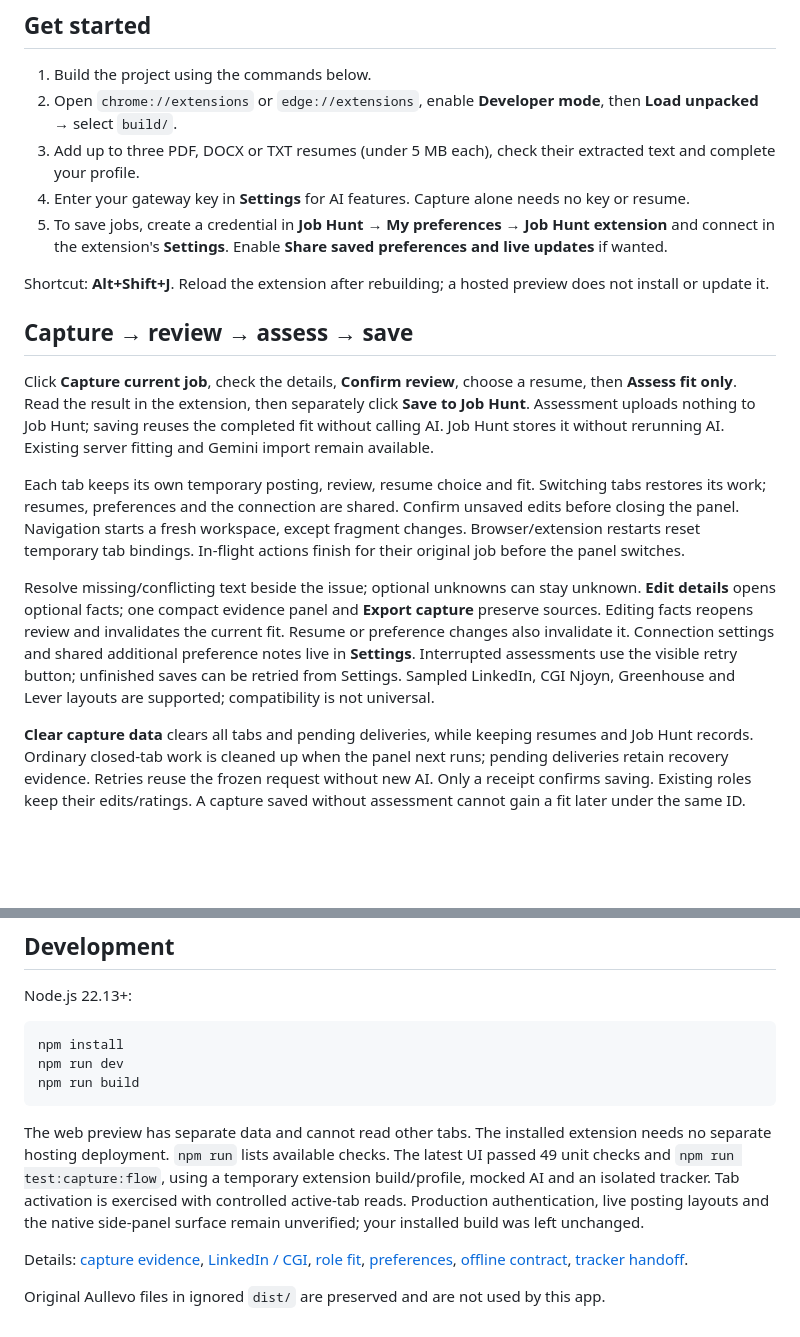
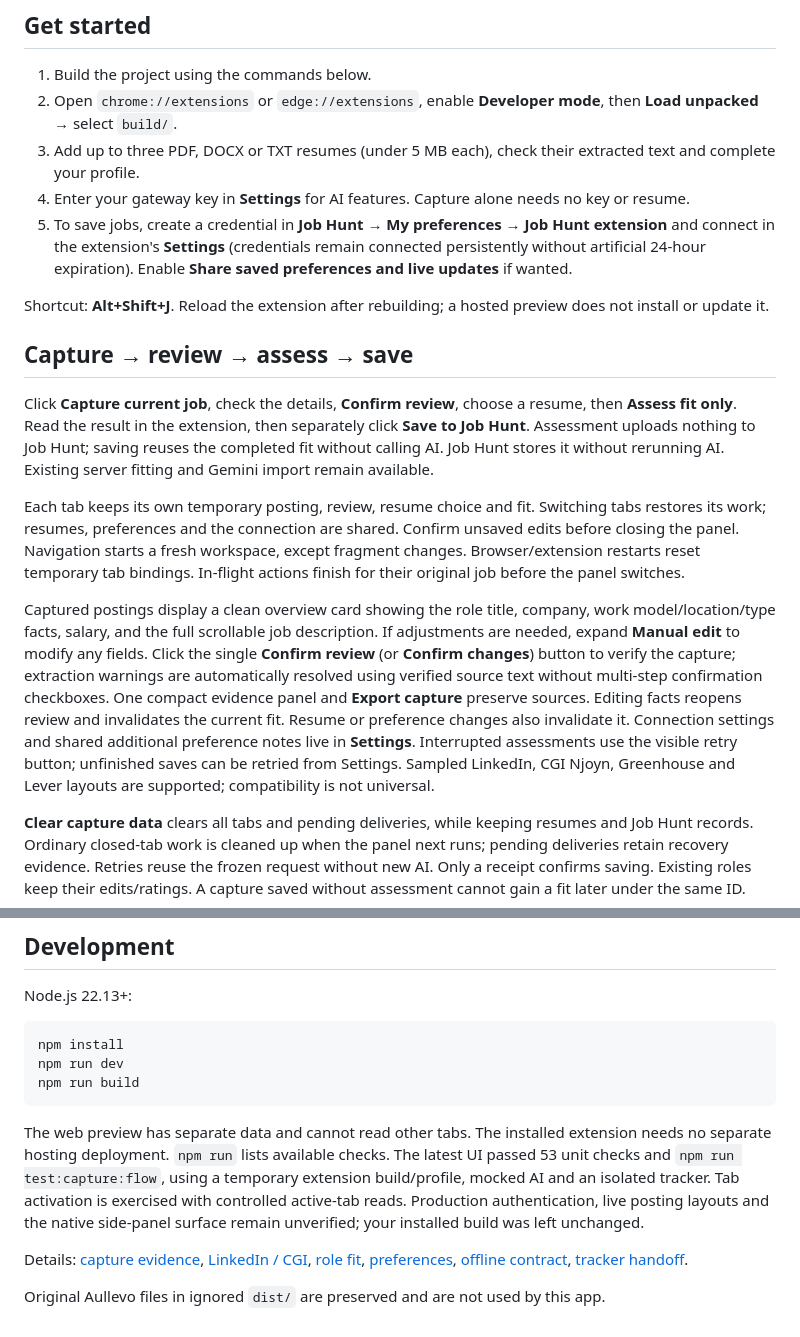
Before and after one commit to jijishub/job-hunt-extension, a Markdown page: README.md, 2 parts joined by grey strips. GitHub-like rendering; blank space fills up the shorter version.

Commit message:
Update README with preview card, manual edit, single confirm, and persistent credentials

````diff
--- a/README.md
+++ b/README.md
@@ -8,7 +8,7 @@ A Chrome / Edge side panel for filling applications, capturing postings and asse
 2. Open `chrome://extensions` or `edge://extensions`, enable **Developer mode**, then **Load unpacked** → select `build/`.
 3. Add up to three PDF, DOCX or TXT resumes (under 5 MB each), check their extracted text and complete your profile.
 4. Enter your gateway key in **Settings** for AI features. Capture alone needs no key or resume.
-5. To save jobs, create a credential in **Job Hunt → My preferences → Job Hunt extension** and connect in the extension's **Settings**. Enable **Share saved preferences and live updates** if wanted.
+5. To save jobs, create a credential in **Job Hunt → My preferences → Job Hunt extension** and connect in the extension's **Settings** (credentials remain connected persistently without artificial 24-hour expiration). Enable **Share saved preferences and live updates** if wanted.
 
 Shortcut: **Alt+Shift+J**. Reload the extension after rebuilding; a hosted preview does not install or update it.
 
@@ -18,7 +18,7 @@ Click **Capture current job**, check the details, **Confirm review**, choose a r
 
 Each tab keeps its own temporary posting, review, resume choice and fit. Switching tabs restores its work; resumes, preferences and the connection are shared. Confirm unsaved edits before closing the panel. Navigation starts a fresh workspace, except fragment changes. Browser/extension restarts reset temporary tab bindings. In-flight actions finish for their original job before the panel switches.
 
-Resolve missing/conflicting text beside the issue; optional unknowns can stay unknown. **Edit details** opens optional facts; one compact evidence panel and **Export capture** preserve sources. Editing facts reopens review and invalidates the current fit. Resume or preference changes also invalidate it. Connection settings and shared additional preference notes live in **Settings**. Interrupted assessments use the visible retry button; unfinished saves can be retried from Settings. Sampled LinkedIn, CGI Njoyn, Greenhouse and Lever layouts are supported; compatibility is not universal.
+Captured postings display a clean overview card showing the role title, company, work model/location/type facts, salary, and the full scrollable job description. If adjustments are needed, expand **Manual edit** to modify any fields. Click the single **Confirm review** (or **Confirm changes**) button to verify the capture; extraction warnings are automatically resolved using verified source text without multi-step confirmation checkboxes. One compact evidence panel and **Export capture** preserve sources. Editing facts reopens review and invalidates the current fit. Resume or preference changes also invalidate it. Connection settings and shared additional preference notes live in **Settings**. Interrupted assessments use the visible retry button; unfinished saves can be retried from Settings. Sampled LinkedIn, CGI Njoyn, Greenhouse and Lever layouts are supported; compatibility is not universal.
 
 **Clear capture data** clears all tabs and pending deliveries, while keeping resumes and Job Hunt records. Ordinary closed-tab work is cleaned up when the panel next runs; pending deliveries retain recovery evidence. Retries reuse the frozen request without new AI. Only a receipt confirms saving. Existing roles keep their edits/ratings. A capture saved without assessment cannot gain a fit later under the same ID.
 
@@ -46,7 +46,7 @@ npm run dev
 npm run build
 ```
 
-The web preview has separate data and cannot read other tabs. The installed extension needs no separate hosting deployment. `npm run` lists available checks. The latest UI passed 49 unit checks and `npm run test:capture:flow`, using a temporary extension build/profile, mocked AI and an isolated tracker. Tab activation is exercised with controlled active-tab reads. Production authentication, live posting layouts and the native side-panel surface remain unverified; your installed build was left unchanged.
+The web preview has separate data and cannot read other tabs. The installed extension needs no separate hosting deployment. `npm run` lists available checks. The latest UI passed 53 unit checks and `npm run test:capture:flow`, using a temporary extension build/profile, mocked AI and an isolated tracker. Tab activation is exercised with controlled active-tab reads. Production authentication, live posting layouts and the native side-panel surface remain unverified; your installed build was left unchanged.
 
 Details: [capture evidence](docs/extraction-pilot.md), [LinkedIn / CGI](docs/linkedin-cgi-capture.md), [role fit](docs/extension-role-fit.md), [preferences](docs/live-preferences.md), [offline contract](docs/offline-transport.md), [tracker handoff](docs/job-hunt-production-handoff.md).
 
````
